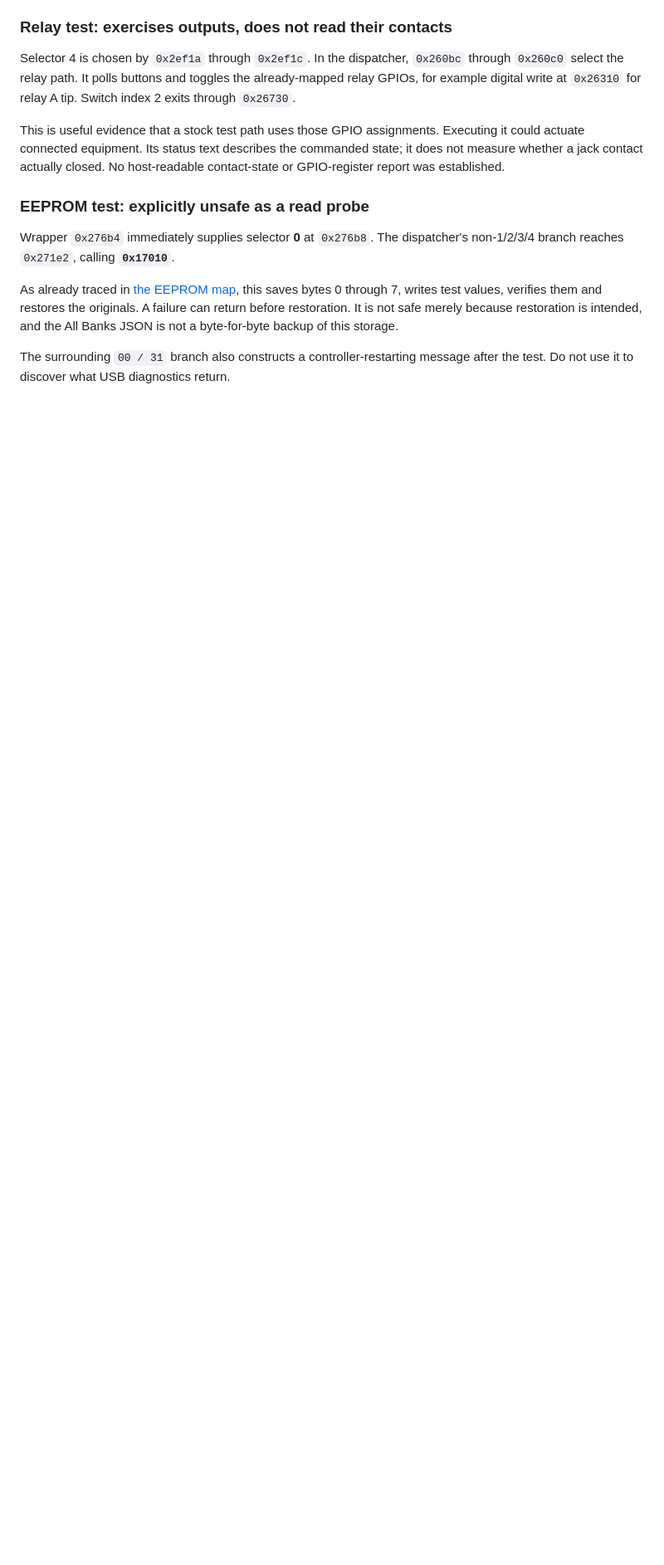
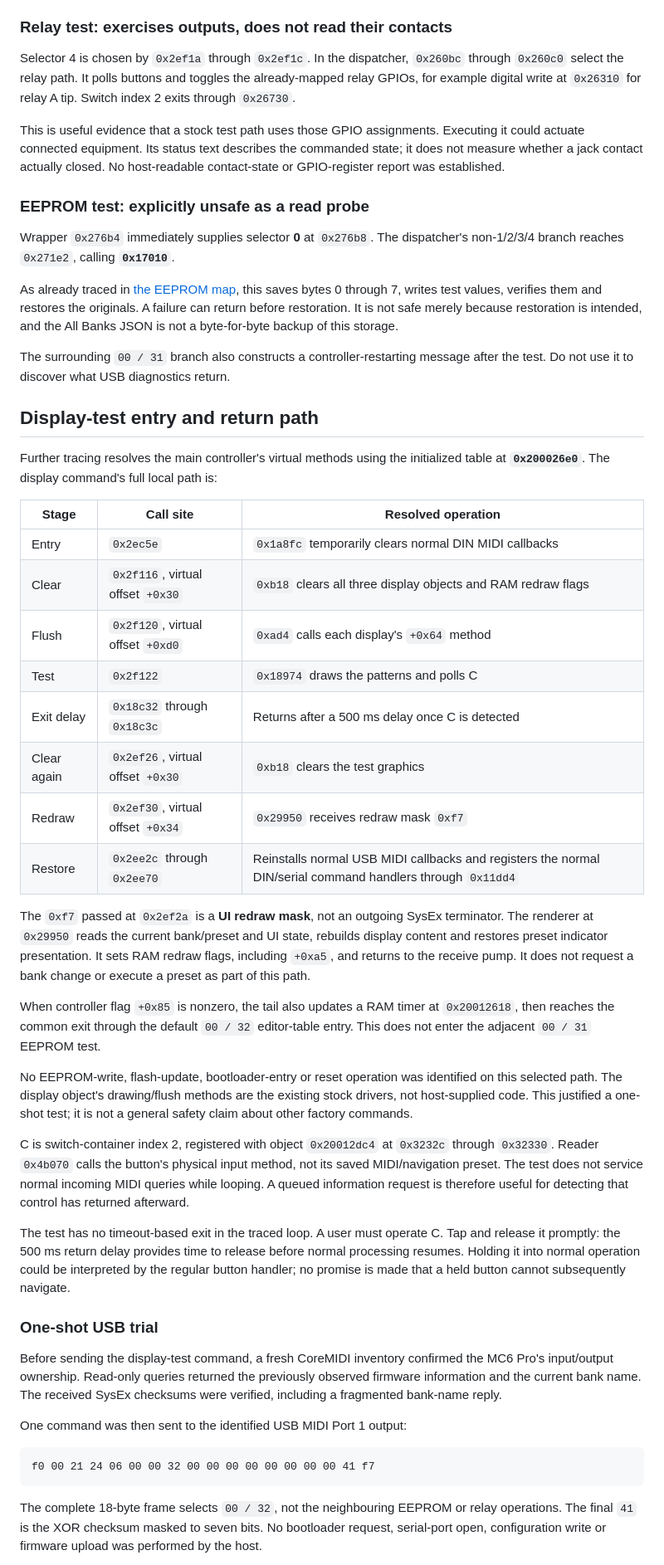
Before and after one commit to rec/cntrl, a Markdown page: mc6-pro-usb-diagnostics.md, the part around one of its changes. Shown at 83% size. GitHub-like rendering; blank space fills up the shorter version.

Commit message:
Extend mc6-pro-usb-diagnostics.md with display-test exit trace and trial

````diff
--- a/mc6-pro-usb-diagnostics.md
+++ b/mc6-pro-usb-diagnostics.md
@@ -126,3 +127,65 @@ backup of this storage.
 
 The surrounding `00 / 31` branch also constructs a controller-restarting
 message after the test. Do not use it to discover what USB diagnostics return.
+
+## Display-test entry and return path
+
+Further tracing resolves the main controller's virtual methods using the
+initialized table at **`0x200026e0`**. The display command's full local path is:
+
+| Stage | Call site | Resolved operation |
+| --- | --- | --- |
+| Entry | `0x2ec5e` | `0x1a8fc` temporarily clears normal DIN MIDI callbacks |
+| Clear | `0x2f116`, virtual offset `+0x30` | `0xb18` clears all three display objects and RAM redraw flags |
+| Flush | `0x2f120`, virtual offset `+0xd0` | `0xad4` calls each display's `+0x64` method |
+| Test | `0x2f122` | `0x18974` draws the patterns and polls C |
+| Exit delay | `0x18c32` through `0x18c3c` | Returns after a 500 ms delay once C is detected |
+| Clear again | `0x2ef26`, virtual offset `+0x30` | `0xb18` clears the test graphics |
+| Redraw | `0x2ef30`, virtual offset `+0x34` | `0x29950` receives redraw mask `0xf7` |
+| Restore | `0x2ee2c` through `0x2ee70` | Reinstalls normal USB MIDI callbacks and registers the normal DIN/serial command handlers through `0x11dd4` |
+
+The `0xf7` passed at `0x2ef2a` is a **UI redraw mask**, not an outgoing SysEx
+terminator. The renderer at `0x29950` reads the current bank/preset and UI state,
+rebuilds display content and restores preset indicator presentation. It sets
+RAM redraw flags, including `+0xa5`, and returns to the receive pump. It does
+not request a bank change or execute a preset as part of this path.
+
+When controller flag `+0x85` is nonzero, the tail also updates a RAM timer at
+`0x20012618`, then reaches the common exit through the default `00 / 32`
+editor-table entry. This does not enter the adjacent `00 / 31` EEPROM test.
+
+No EEPROM-write, flash-update, bootloader-entry or reset operation was identified
+on this selected path. The display object's drawing/flush methods are the
+existing stock drivers, not host-supplied code. This justified a one-shot test;
+it is not a general safety claim about other factory commands.
+
+C is switch-container index 2, registered with object `0x20012dc4` at
+`0x3232c` through `0x32330`. Reader `0x4b070` calls the button's physical
+input method, not its saved MIDI/navigation preset. The test does not service
+normal incoming MIDI queries while looping. A queued information request is
+therefore useful for detecting that control has returned afterward.
+
+The test has no timeout-based exit in the traced loop. A user must operate C.
+Tap and release it promptly: the 500 ms return delay provides time to release
+before normal processing resumes. Holding it into normal operation could be
+interpreted by the regular button handler; no promise is made that a held
+button cannot subsequently navigate.
+
+### One-shot USB trial
+
+Before sending the display-test command, a fresh CoreMIDI inventory confirmed
+the MC6 Pro's input/output ownership. Read-only queries returned the previously
+observed firmware information and the current bank name. The received SysEx
+checksums were verified, including a fragmented bank-name reply.
+
+One command was then sent to the identified USB MIDI Port 1 output:
+
+```text
+f0 00 21 24 06 00 00 32 00 00 00 00 00 00 00 00 41 f7
+```
+
+The complete 18-byte frame selects `00 / 32`, not the neighbouring EEPROM or
+relay operations. The final `41` is the XOR checksum masked to seven bits.
+No bootloader request, serial-port open, configuration write or firmware upload
+was performed by the host.
+
````
Also changed, not shown: other parts of mc6-pro-usb-diagnostics.md (+38 -6 lines).
